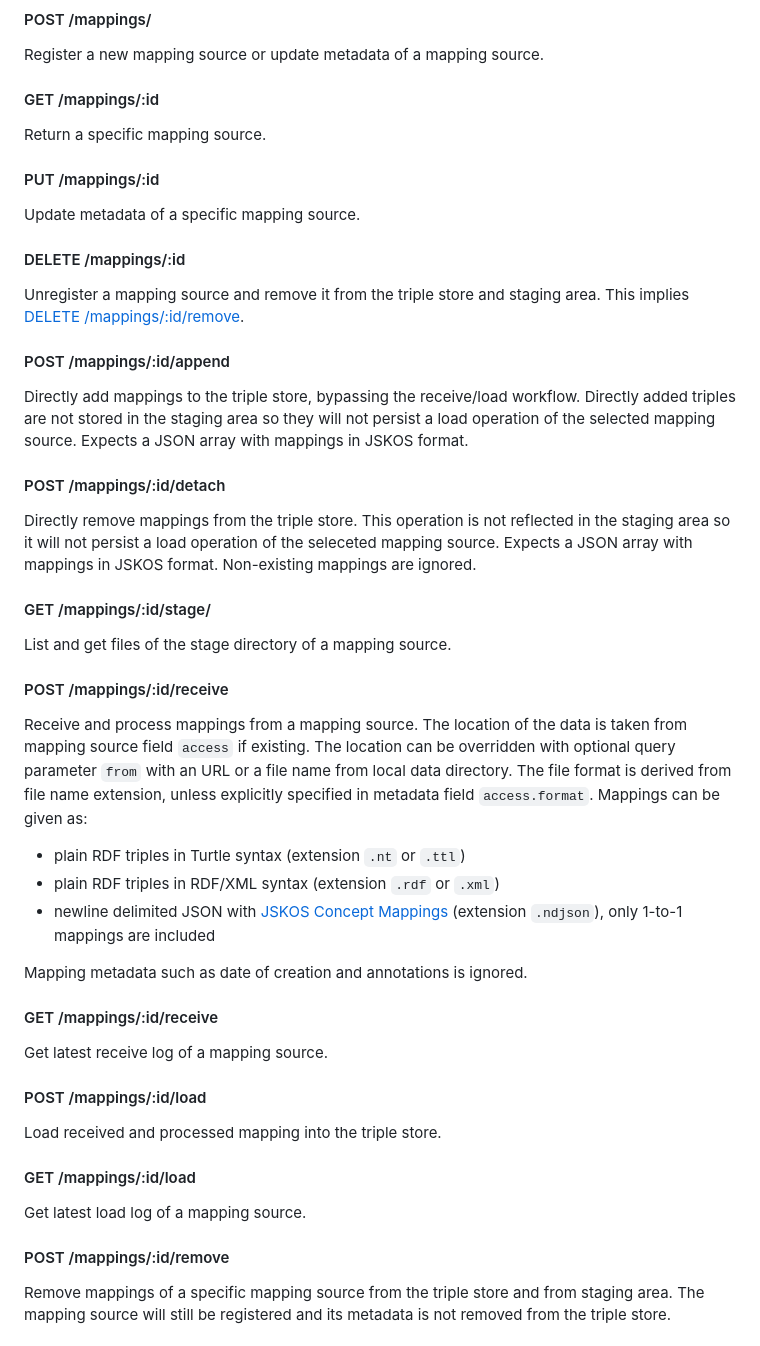
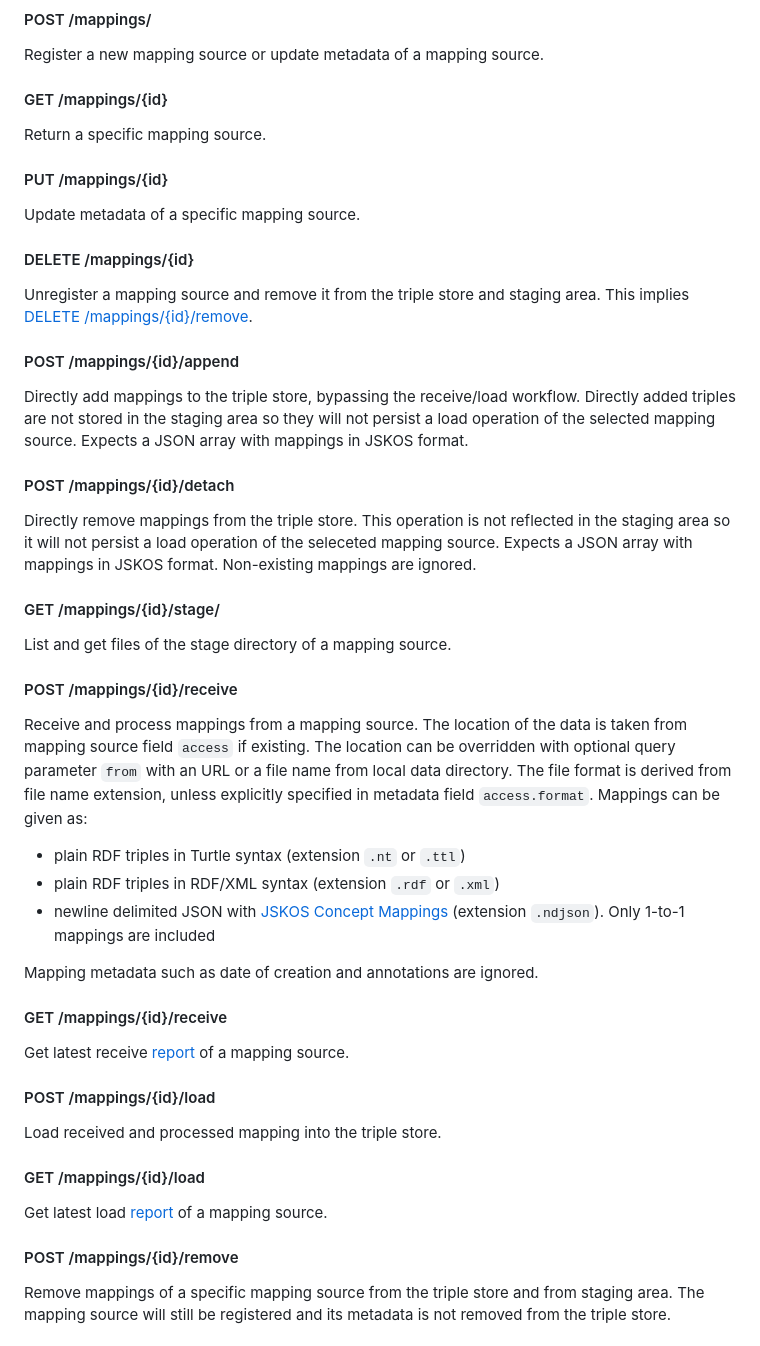
Before and after one commit to nfdi4objects/n4o-graph-importer, a Markdown page: README.md, the part around one of its changes. Rendered like a GitHub page.

```diff
--- a/README.md
+++ b/README.md
@@ -335,53 +339,53 @@ Register a list of mapping sources. All existing mapping sources and mappings wi
 
 Register a new mapping source or update metadata of a mapping source.
 
-#### GET /mappings/:id
+#### GET /mappings/{id}
 
 Return a specific mapping source.
 
-#### PUT /mappings/:id
+#### PUT /mappings/{id}
 
 Update metadata of a specific mapping source.
 
-#### DELETE /mappings/:id
+#### DELETE /mappings/{id}
 
-Unregister a mapping source and remove it from the triple store and staging area. This implies [DELETE /mappings/:id/remove](#delete-mappingsidremove).
+Unregister a mapping source and remove it from the triple store and staging area. This implies [DELETE /mappings/{id}/remove](#delete-mappingsidremove).
 
-#### POST /mappings/:id/append
+#### POST /mappings/{id}/append
 
 Directly add mappings to the triple store, bypassing the receive/load workflow. Directly added triples are not stored in the staging area so they will not persist a load operation of the selected mapping source. Expects a JSON array with mappings in JSKOS format.
 
-#### POST /mappings/:id/detach
+#### POST /mappings/{id}/detach
 
 Directly remove mappings from the triple store. This operation is not reflected in the staging area so it will not persist a load operation of the seleceted mapping source. Expects a JSON array with mappings in JSKOS format. Non-existing mappings are ignored.
 
-#### GET /mappings/:id/stage/
+#### GET /mappings/{id}/stage/
 
 List and get files of the stage directory of a mapping source.
 
-#### POST /mappings/:id/receive
+#### POST /mappings/{id}/receive
 
 Receive and process mappings from a mapping source. The location of the data is taken from mapping source field `access` if existing. The location can be overridden with optional query parameter `from` with an URL or a file name from local data directory. The file format is derived from file name extension, unless explicitly specified in metadata field `access.format`. Mappings can be given as:
 
 - plain RDF triples in Turtle syntax (extension `.nt` or `.ttl`)
 - plain RDF triples in RDF/XML syntax (extension `.rdf` or `.xml`)
-- newline delimited JSON with [JSKOS Concept Mappings](https://gbv.github.io/jskos/#concept-mappings) (extension `.ndjson`), only 1-to-1 mappings are included
+- newline delimited JSON with [JSKOS Concept Mappings](https://gbv.github.io/jskos/#concept-mappings) (extension `.ndjson`). Only 1-to-1 mappings are included
 
-Mapping metadata such as date of creation and annotations is ignored.
+Mapping metadata such as date of creation and annotations are ignored.
 
-#### GET /mappings/:id/receive
+#### GET /mappings/{id}/receive
 
-Get latest receive log of a mapping source.
+Get latest receive [report] of a mapping source.
 
-#### POST /mappings/:id/load
+#### POST /mappings/{id}/load
 
 Load received and processed mapping into the triple store.
 
-#### GET /mappings/:id/load
+#### GET /mappings/{id}/load
 
-Get latest load log of a mapping source.
+Get latest load [report] of a mapping source.
 
-#### POST /mappings/:id/remove
+#### POST /mappings/{id}/remove
 
 Remove mappings of a specific mapping source from the triple store and from staging area. The mapping source will still be registered and its metadata is not removed from the triple store.
 
```
Also changed, not shown: other parts of README.md (+71 -67 lines).
